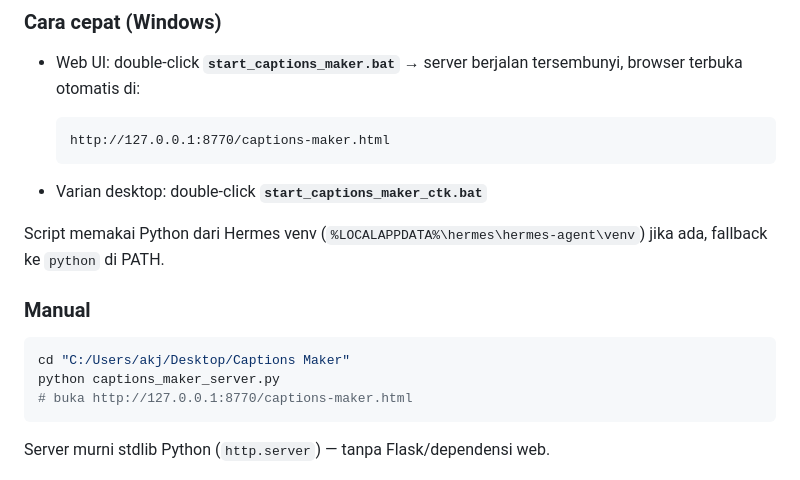
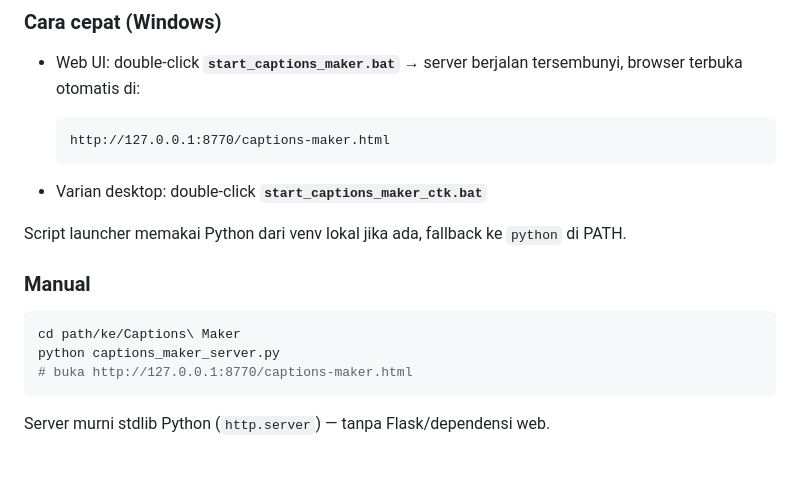
Before and after one commit to andrekj/captions-maker, a Markdown page: README.md, the part around the change. Drawn GitHub-style.

Commit message:
README: bersihkan path spesifik user (manual + venv)

````diff
--- a/README.md
+++ b/README.md
@@ -45,12 +45,12 @@ Isi `requirements.txt`: `faster-whisper>=1.0.0`, `customtkinter>=5.2.0`.
 
 - Varian desktop: double-click **`start_captions_maker_ctk.bat`**
 
-Script memakai Python dari Hermes venv (`%LOCALAPPDATA%\hermes\hermes-agent\venv`) jika ada, fallback ke `python` di PATH.
+Script launcher memakai Python dari venv lokal jika ada, fallback ke `python` di PATH.
 
 ### Manual
 
 ```bash
-cd "C:/Users/akj/Desktop/Captions Maker"
+cd path/ke/Captions\ Maker
 python captions_maker_server.py
 # buka http://127.0.0.1:8770/captions-maker.html
 ```
````
